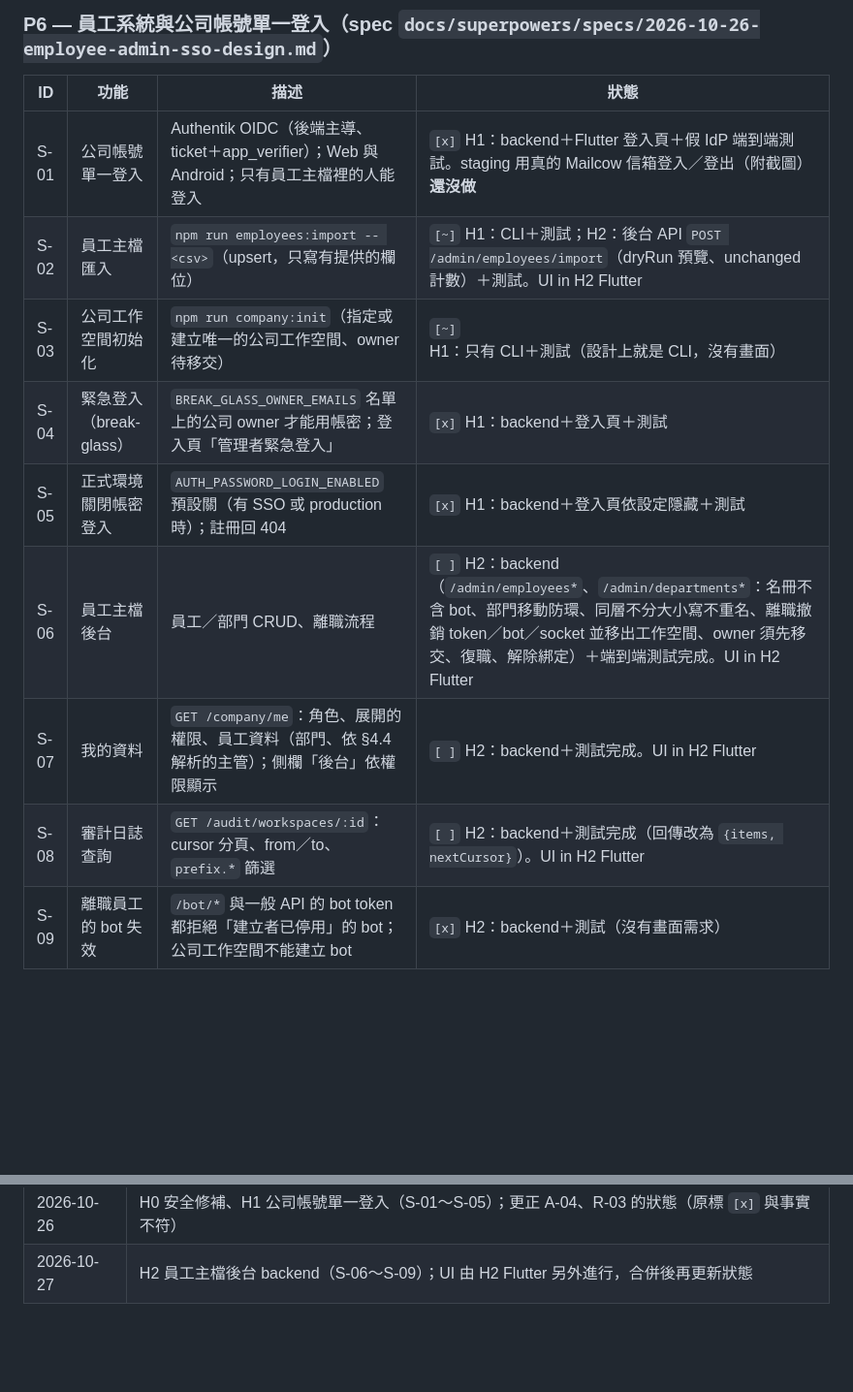
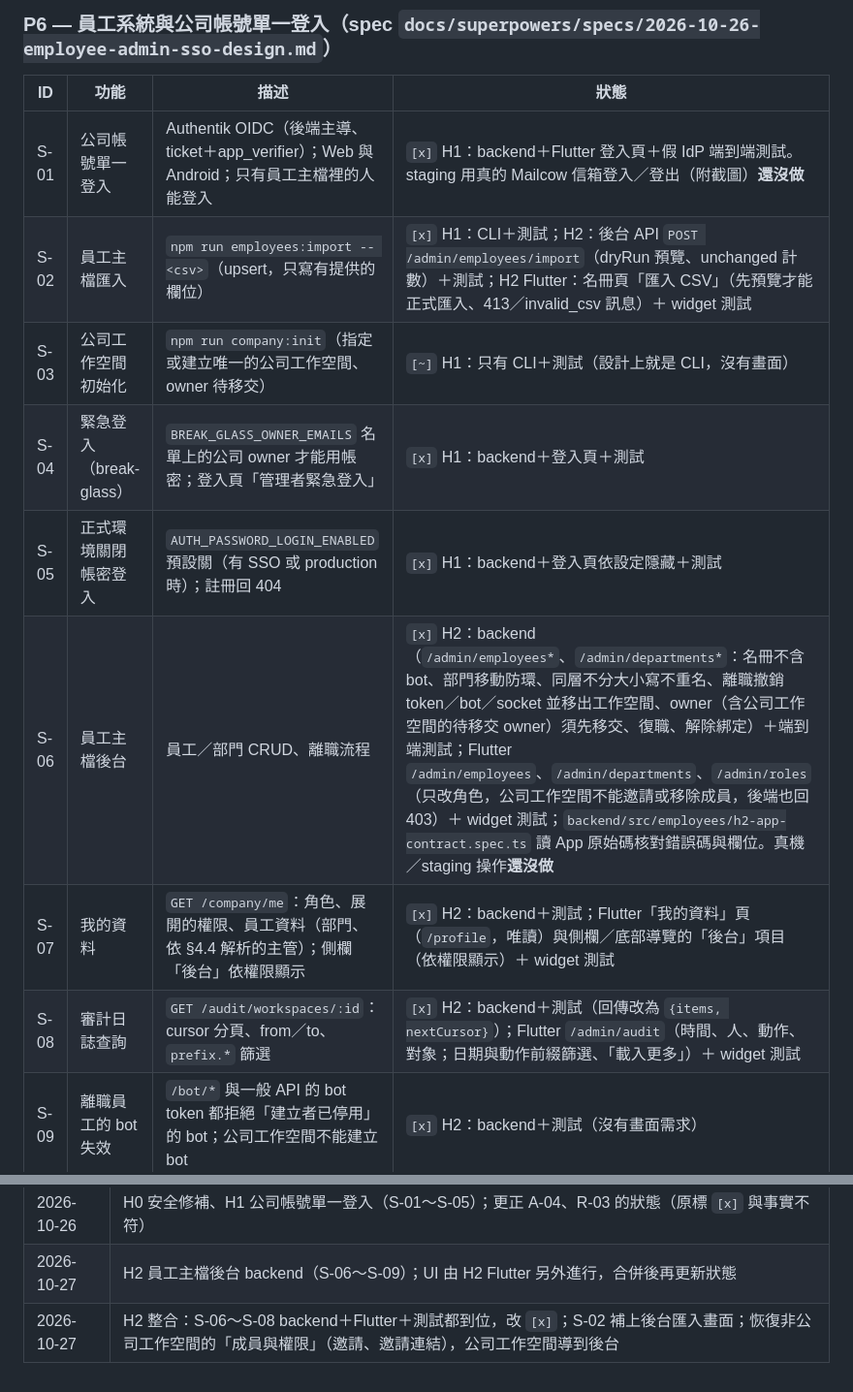
Before and after one commit to optyne/oidea, a Markdown page: docs/REQUIREMENTS.md, 2 parts joined by grey strips. Shown at 97% size. Drawn GitHub-style; blank space fills up the shorter version.

Commit message:
docs(requirements): H2 integration status (S-02, S-06 to S-08)
Co-Authored-By: Claude Opus 5.5 <noreply@anthropic.com>

```diff
--- a/docs/REQUIREMENTS.md
+++ b/docs/REQUIREMENTS.md
@@ -131,13 +131,13 @@ Oidea 是一個整合即時通訊、專案管理、會議系統、白板協作
 | ID   | 功能                 | 描述                                                         | 狀態   |
 | ---- | -------------------- | ------------------------------------------------------------ | ------ |
 | S-01 | 公司帳號單一登入     | Authentik OIDC（後端主導、ticket＋app_verifier）；Web 與 Android；只有員工主檔裡的人能登入 | `[x]` H1：backend＋Flutter 登入頁＋假 IdP 端到端測試。staging 用真的 Mailcow 信箱登入／登出（附截圖）**還沒做** |
-| S-02 | 員工主檔匯入         | `npm run employees:import -- <csv>`（upsert，只寫有提供的欄位） | `[~]` H1：CLI＋測試；H2：後台 API `POST /admin/employees/import`（dryRun 預覽、unchanged 計數）＋測試。UI in H2 Flutter |
+| S-02 | 員工主檔匯入         | `npm run employees:import -- <csv>`（upsert，只寫有提供的欄位） | `[x]` H1：CLI＋測試；H2：後台 API `POST /admin/employees/import`（dryRun 預覽、unchanged 計數）＋測試；H2 Flutter：名冊頁「匯入 CSV」（先預覽才能正式匯入、413／invalid_csv 訊息）＋ widget 測試 |
 | S-03 | 公司工作空間初始化   | `npm run company:init`（指定或建立唯一的公司工作空間、owner 待移交） | `[~]` H1：只有 CLI＋測試（設計上就是 CLI，沒有畫面） |
 | S-04 | 緊急登入（break-glass） | `BREAK_GLASS_OWNER_EMAILS` 名單上的公司 owner 才能用帳密；登入頁「管理者緊急登入」 | `[x]` H1：backend＋登入頁＋測試 |
 | S-05 | 正式環境關閉帳密登入 | `AUTH_PASSWORD_LOGIN_ENABLED` 預設關（有 SSO 或 production 時）；註冊回 404 | `[x]` H1：backend＋登入頁依設定隱藏＋測試 |
-| S-06 | 員工主檔後台         | 員工／部門 CRUD、離職流程                                     | `[ ]` H2：backend（`/admin/employees*`、`/admin/departments*`：名冊不含 bot、部門移動防環、同層不分大小寫不重名、離職撤銷 token／bot／socket 並移出工作空間、owner 須先移交、復職、解除綁定）＋端到端測試完成。UI in H2 Flutter |
-| S-07 | 我的資料             | `GET /company/me`：角色、展開的權限、員工資料（部門、依 §4.4 解析的主管）；側欄「後台」依權限顯示 | `[ ]` H2：backend＋測試完成。UI in H2 Flutter |
-| S-08 | 審計日誌查詢         | `GET /audit/workspaces/:id`：cursor 分頁、from／to、`prefix.*` 篩選 | `[ ]` H2：backend＋測試完成（回傳改為 `{items, nextCursor}`）。UI in H2 Flutter |
+| S-06 | 員工主檔後台         | 員工／部門 CRUD、離職流程                                     | `[x]` H2：backend（`/admin/employees*`、`/admin/departments*`：名冊不含 bot、部門移動防環、同層不分大小寫不重名、離職撤銷 token／bot／socket 並移出工作空間、owner（含公司工作空間的待移交 owner）須先移交、復職、解除綁定）＋端到端測試；Flutter `/admin/employees`、`/admin/departments`、`/admin/roles`（只改角色，公司工作空間不能邀請或移除成員，後端也回 403）＋ widget 測試；`backend/src/employees/h2-app-contract.spec.ts` 讀 App 原始碼核對錯誤碼與欄位。真機／staging 操作**還沒做** |
+| S-07 | 我的資料             | `GET /company/me`：角色、展開的權限、員工資料（部門、依 §4.4 解析的主管）；側欄「後台」依權限顯示 | `[x]` H2：backend＋測試；Flutter「我的資料」頁（`/profile`，唯讀）與側欄／底部導覽的「後台」項目（依權限顯示）＋ widget 測試 |
+| S-08 | 審計日誌查詢         | `GET /audit/workspaces/:id`：cursor 分頁、from／to、`prefix.*` 篩選 | `[x]` H2：backend＋測試（回傳改為 `{items, nextCursor}`）；Flutter `/admin/audit`（時間、人、動作、對象；日期與動作前綴篩選、「載入更多」）＋ widget 測試 |
 | S-09 | 離職員工的 bot 失效  | `/bot/*` 與一般 API 的 bot token 都拒絕「建立者已停用」的 bot；公司工作空間不能建立 bot | `[x]` H2：backend＋測試（沒有畫面需求） |
 
 ### P4 — 白板編輯模組 (Whiteboard)
@@ -241,3 +241,4 @@ Oidea 是一個整合即時通訊、專案管理、會議系統、白板協作
 | 2026-08-09 | 白板筆記本化：WhiteboardPage model + 6 端點 + PencilKit 畫布（W-07/09/12 完成）       |
 | 2026-10-26 | H0 安全修補、H1 公司帳號單一登入（S-01～S-05）；更正 A-04、R-03 的狀態（原標 `[x]` 與事實不符） |
 | 2026-10-27 | H2 員工主檔後台 backend（S-06～S-09）；UI 由 H2 Flutter 另外進行，合併後再更新狀態 |
+| 2026-10-27 | H2 整合：S-06～S-08 backend＋Flutter＋測試都到位，改 `[x]`；S-02 補上後台匯入畫面；恢復非公司工作空間的「成員與權限」（邀請、邀請連結），公司工作空間導到後台 |
```
